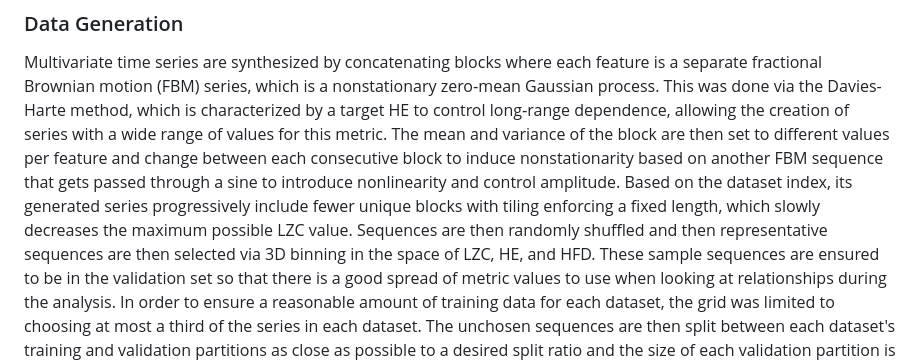
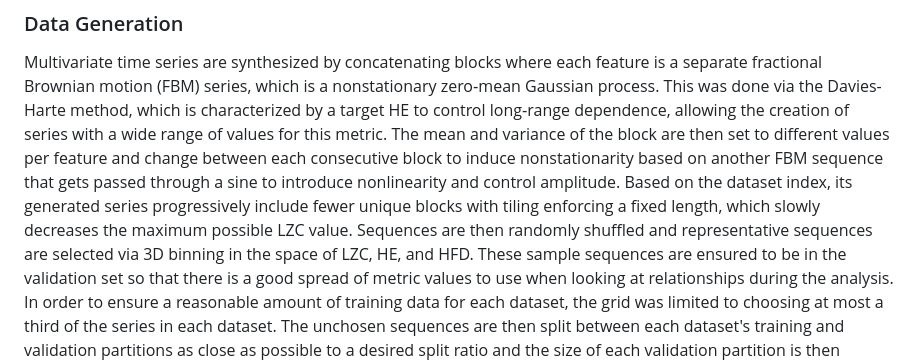
Before and after one commit to TimeDelta/q-vs-c_enc_dec_nonstationary, a Markdown page: README.md, the part around the change. Rendered like a GitHub page.

Commit message:
too many "then"s

```diff
--- a/README.md
+++ b/README.md
@@ -108,7 +108,7 @@ Multivariate time series are synthesized by concatenating blocks where each feat
 This was done via the Davies-Harte method, which is characterized by a target HE to control long‑range dependence, allowing the creation of series with a wide range of values for this metric.
 The mean and variance of the block are then set to different values per feature and change between each consecutive block to induce nonstationarity based on another FBM sequence that gets passed through a sine to introduce nonlinearity and control amplitude.
 Based on the dataset index, its generated series progressively include fewer unique blocks with tiling enforcing a fixed length, which slowly decreases the maximum possible LZC value.
-Sequences are then randomly shuffled and then representative sequences are then selected via 3D binning in the space of LZC, HE, and HFD.
+Sequences are then randomly shuffled and representative sequences are selected via 3D binning in the space of LZC, HE, and HFD.
 These sample sequences are ensured to be in the validation set so that there is a good spread of metric values to use when looking at relationships during the analysis.
 In order to ensure a reasonable amount of training data for each dataset, the grid was limited to choosing at most a third of the series in each dataset.
 The unchosen sequences are then split between each dataset's training and validation partitions as close as possible to a desired split ratio and the size of each validation partition is then standardized to the maximum validation partition size.
```
